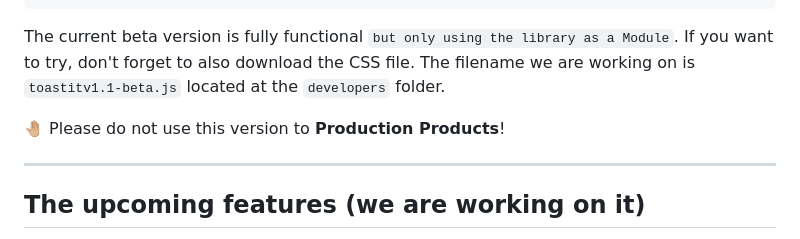
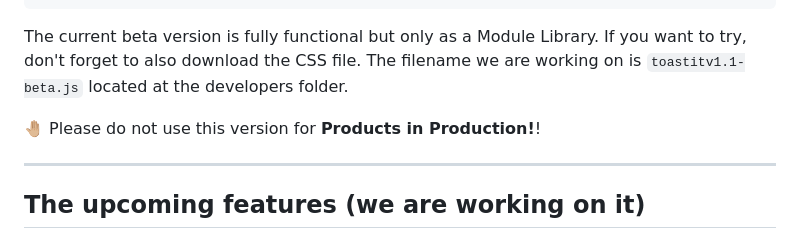
Before and after one commit to mobilepadawan/Toastit-JS, a Markdown page: README.md, the part around the change. Rendered like a GitHub page.

Commit message:
Added a comment about beta version

````diff
--- a/README.md
+++ b/README.md
@@ -90,9 +90,9 @@ ToastIt.now({
 )
 ```
 
-The current beta version is fully functional `but only using the library as a Module`. If you want to try, don't forget to also download the CSS file. The filename we are working on is `toastitv1.1-beta.js` located at the `developers` folder.
+The current beta version is fully functional but only as a Module Library. If you want to try, don't forget to also download the CSS file. The filename we are working on is `toastitv1.1-beta.js` located at the developers folder.
 
-🤚🏼 Please do not use this version to **Production Products**!
+🤚🏼 Please do not use this version for **Products in Production!**!
 
 <hr>
 
````
